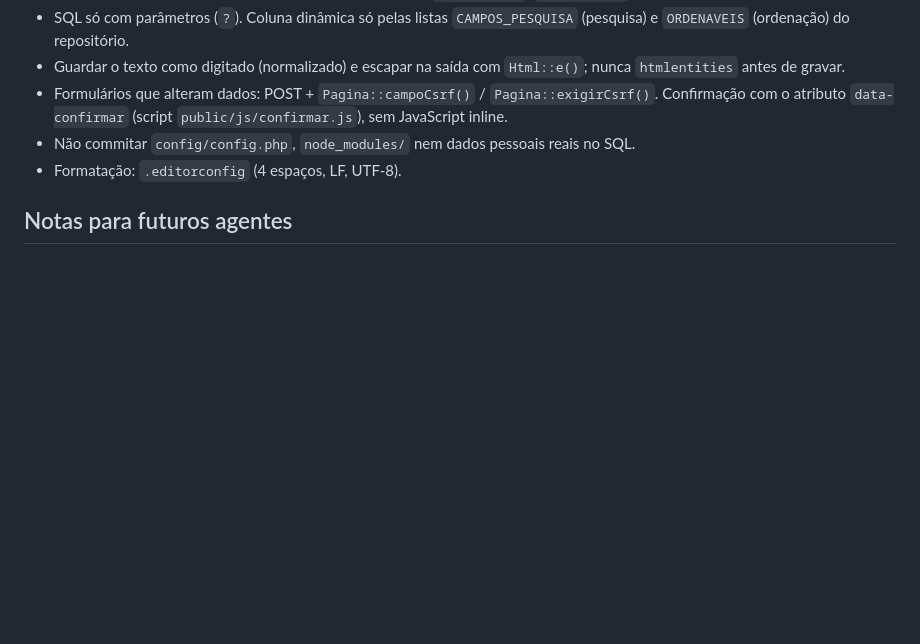
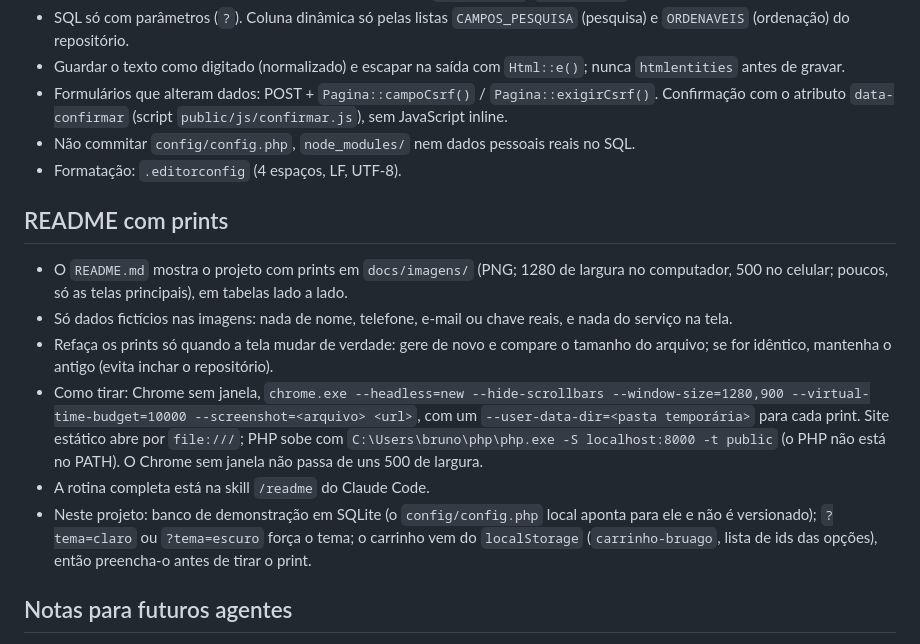
Before and after one commit to brunorochaa/mecanica-bruago, a Markdown page: AGENTS.md, the part around the change. Drawn GitHub-style; blank space fills up the shorter version.

```diff
--- a/AGENTS.md
+++ b/AGENTS.md
@@ -34,6 +34,15 @@ php tests/executar.php            # SQLite em memória; precisa das extensões p
 - Não commitar `config/config.php`, `node_modules/` nem dados pessoais reais no SQL.
 - Formatação: `.editorconfig` (4 espaços, LF, UTF-8).
 
+## README com prints
+
+- O `README.md` mostra o projeto com prints em `docs/imagens/` (PNG; 1280 de largura no computador, 500 no celular; poucos, só as telas principais), em tabelas lado a lado.
+- Só dados fictícios nas imagens: nada de nome, telefone, e-mail ou chave reais, e nada do serviço na tela.
+- Refaça os prints só quando a tela mudar de verdade: gere de novo e compare o tamanho do arquivo; se for idêntico, mantenha o antigo (evita inchar o repositório).
+- Como tirar: Chrome sem janela, `chrome.exe --headless=new --hide-scrollbars --window-size=1280,900 --virtual-time-budget=10000 --screenshot=<arquivo> <url>`, com um `--user-data-dir=<pasta temporária>` para cada print. Site estático abre por `file:///`; PHP sobe com `C:\Users\bruno\php\php.exe -S localhost:8000 -t public` (o PHP não está no PATH). O Chrome sem janela não passa de uns 500 de largura.
+- A rotina completa está na skill `/readme` do Claude Code.
+- Neste projeto: banco de demonstração em SQLite (o `config/config.php` local aponta para ele e não é versionado); `?tema=claro` ou `?tema=escuro` força o tema; o carrinho vem do `localStorage` (`carrinho-bruago`, lista de ids das opções), então preencha-o antes de tirar o print.
+
 ## Notas para futuros agentes
 
 - Reescrito em 2026-11-06 a pedido do Bruno ("atualizar pro PHP novo"). Problemas da versão antiga, já corrigidos: SQL injection nas buscas, exclusão por link GET (o registro sumia só no próximo carregamento), edição sem validação, filtro `dataNascimendo` digitado errado, filial Santa Rosa nunca marcada na edição, Bootstrap/jQuery carregados de `node_modules` que não estava no repositório, Vue sem versão (a CDN passou a servir o Vue 3 e a página quebrou), dados pessoais reais no `mecanica.sql`.
```
Also changed, not shown: CLAUDE.md (+9 -0 lines), README.md (+6 -0 lines).
